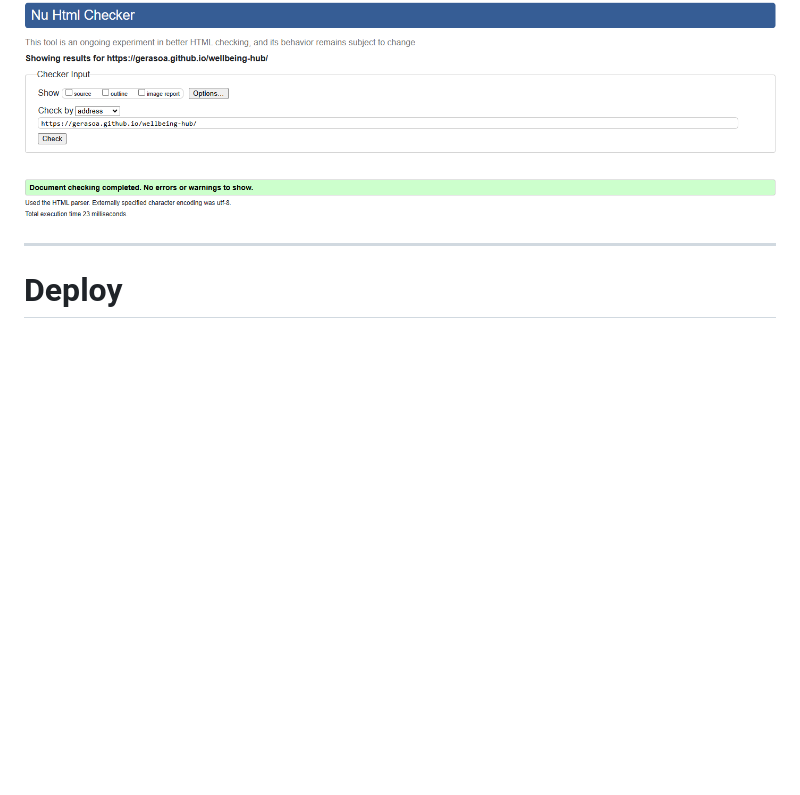
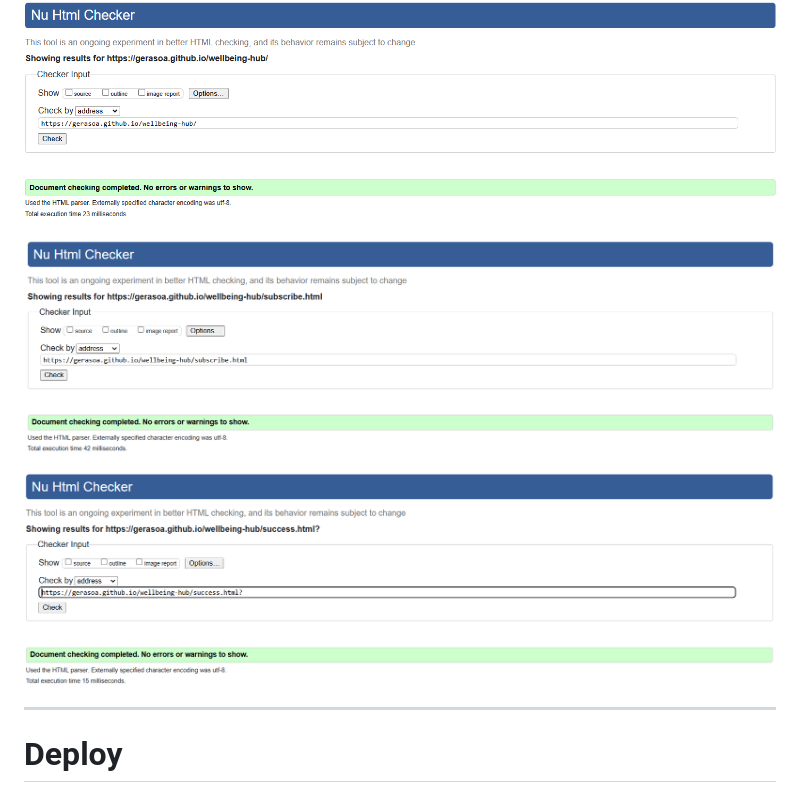
Before and after one commit to gerasoa/wellbeing-hub, a Markdown page: README.md, the part around the change. Rendered like a GitHub page; pictures changed too: assets/images/docs/html-subscribe.png (added), assets/images/docs/html-success.png (added); blank space fills up the shorter version.

Commit message:
Add images for subscription and success pages to README.md

```diff
--- a/README.md
+++ b/README.md
@@ -150,6 +150,11 @@ This included regular debugging and testing using the Dev Tools as ptovided with
 
 ![CSS Validator](https://github.com/gerasoa/wellbeing-hub/blob/main/assets/images/docs/html-checker.png)
 
+![CSS Validator](https://github.com/gerasoa/wellbeing-hub/blob/main/assets/images/docs/html-subscribe.png)
+
+![CSS Validator](https://github.com/gerasoa/wellbeing-hub/blob/main/assets/images/docs/html-success.png)
+
+
 ---
 # Deploy
 ## Cloning and Running the Application
```
